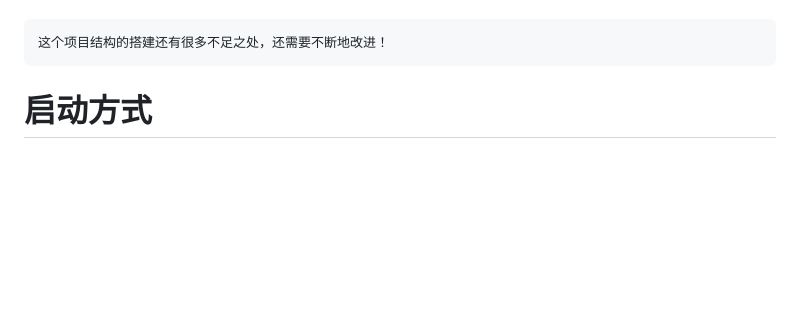
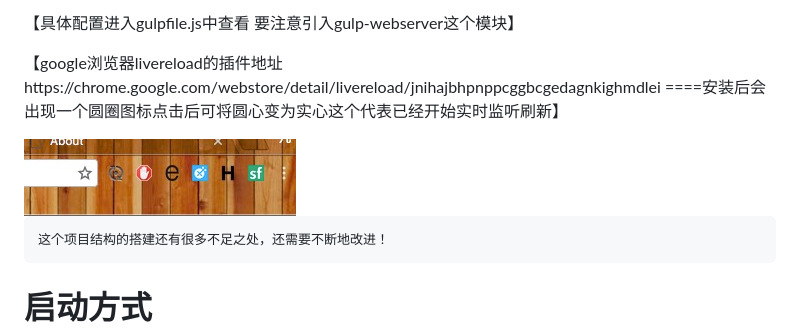
Before and after one commit to tonyjiafan/nodeJs, a Markdown page: README.md, the part around the change printed below. GitHub-like rendering; pictures changed too: introImg/4.png (added); blank space fills up the shorter version.

```diff
--- a/README.md
+++ b/README.md
@@ -21,3 +35,9 @@
+【具体配置进入gulpfile.js中查看 要注意引入gulp-webserver这个模块】
+
+【google浏览器livereload的插件地址https://chrome.google.com/webstore/detail/livereload/jnihajbhpnppcggbcgedagnkighmdlei ====安装后会出现一个圆圈图标点击后可将圆心变为实心这个代表已经开始实时监听刷新】
+
+<img src="https://github.com/tonyjiafan/nodeJs/blob/master/introImg/4.png" />
+
     这个项目结构的搭建还有很多不足之处，还需要不断地改进！
 
 
```
Also changed, not shown: other parts of README.md (+16 -2 lines).
